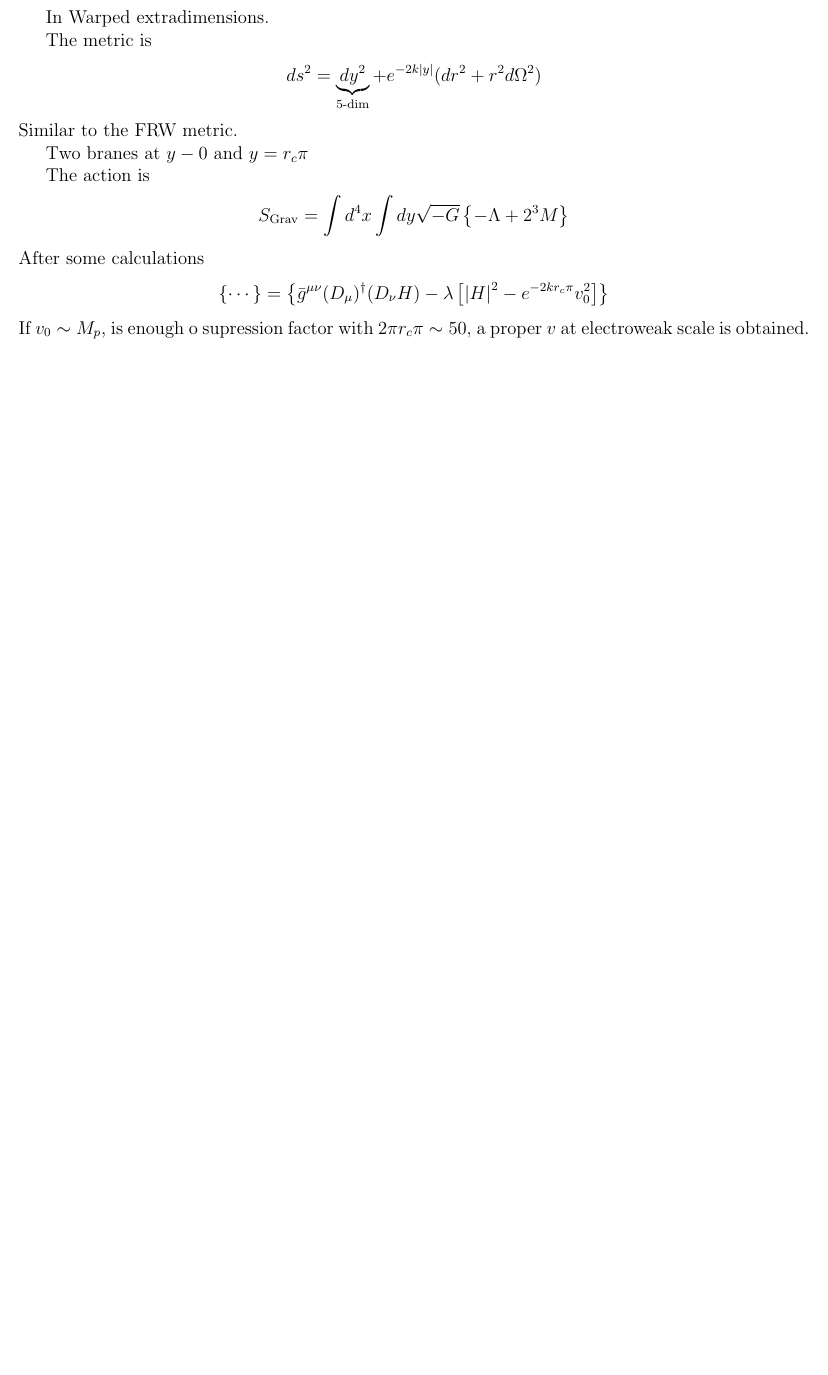
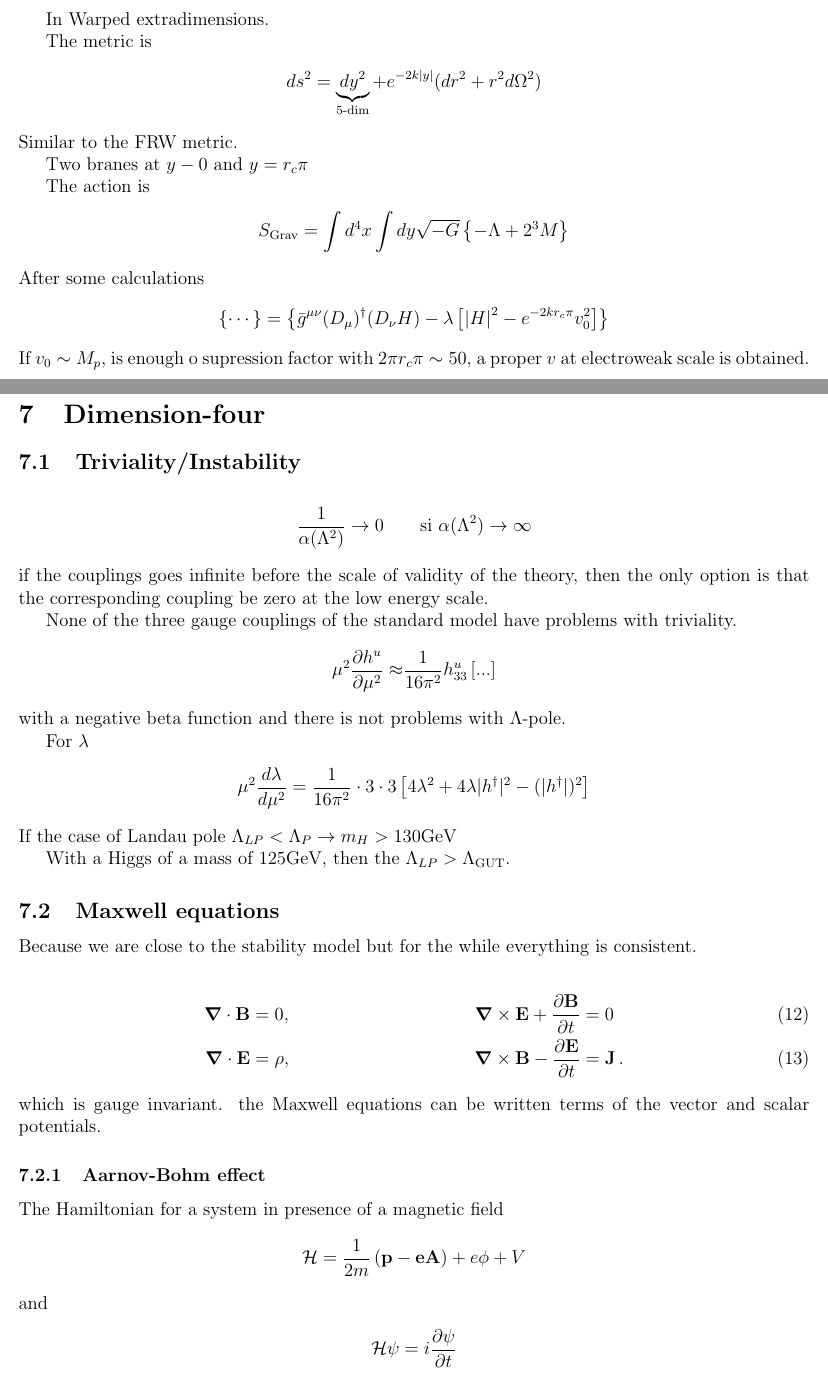
Before and after one commit to restrepo/SM_problems_and_solutions, a LaTeX document (smdp.tex): part of page 8 of 8 before the commit and two parts of pages 8 and 9 of 11 after it, the two joined at a grey line, cut so that both start at the same text, the shorter picture padded with empty space. Compiled offline with pdfLaTeX; a missing bibliography style is replaced by a similar one.

Commit message:
dimension-four operators

```diff
--- a/smdp.tex
+++ b/smdp.tex
@@ -423,3 +423,53 @@ After some calculations
 If $v_0\sim M_p$, is enough o supression factor with $2\pi r_c \pi\sim
 50$, a proper $v$ at electroweak scale is obtained.
 
+\section{Dimension-four}
+
+\subsection{Triviality/Instability}
+\begin{align*}
+  \frac{1}{\alpha(\Lambda^2)}\to 0\qquad\text{si $\alpha(\Lambda^2)\to\infty$}
+\end{align*}
+if the couplings goes infinite before the scale of validity of the
+theory, then the only option is that the corresponding coupling be
+zero at the low energy scale.
+
+None of the three gauge  couplings of the standard model have problems
+with triviality.
+\begin{align*}
+  \mu^2 \frac{\partial h^u}{\partial \mu^2}\approx &
+\frac{1}{16\pi^2}h^u_{33}\left[ ... \right]
+\end{align*}
+with a negative beta function and there is not problems with $\Lambda$-pole.
+
+For $\lambda$
+\begin{align*}
+  \mu^2 \frac{d\lambda}{d\mu^2}=
+\frac{1}{16\pi^{2}}\cdot 3\cdot 3
+\left[ 4\lambda^2+4\lambda|h^{\dagger}|^2-(|h^{\dagger}|)^2 \right]
+\end{align*}
+If the case of Landau pole $\Lambda_{LP}<\Lambda_P\rightarrow m_H>130\text{GeV}$
+
+With a Higgs of a mass of $125\text{GeV}$, then the $\Lambda_{LP}>\Lambda_{\text{GUT}}$.
+
+\subsection{Maxwell equations}
+Because we are close to the stability model but for the while
+everything is consistent.
+
+\begin{align}
+  \label{eq:hom_m_eq}
+  \boldsymbol{\nabla}\cdot\mathbf{B}&=0,&\boldsymbol{\nabla}\times \mathbf{E}+\frac{\partial\mathbf{B}}{\partial t}&=0\\
+  \label{eq:inhom_m_eq}
+  \boldsymbol{\nabla}\cdot\mathbf{E}&=\rho,&\boldsymbol{\nabla}\times \mathbf{B}-\frac{\partial\mathbf{E}}{\partial t}&=\mathbf{J}\,.
+\end{align}
+which is gauge invariant. the Maxwell equations can be written  terms of the vector and scalar potentials.
+
+\subsubsection{Aarnov-Bohm  effect}
+The Hamiltonian for a system in presence of a magnetic field
+\begin{align*}
+  \mathcal{H}=\frac{1}{2m}\left( \mathbf{p-e\mathbf{A}} \right)+
+e\phi+V
+\end{align*}
+and
+\begin{align*}
+  \mathcal{H}\psi=i \frac{\partial \psi}{\partial t}
+\end{align*}
@@ -425,0 +482,2 @@ If $v_0\sim M_p$, is enough o supression factor with $2\pi r_c \pi\sim
+  \delta\Phi=\delta\Phi^0+e\oint \mathbf{A}\cdot d\mathbf{r}
+\end{align*}
```
Also changed, not shown: smdp.tex (64 more changed lines).
